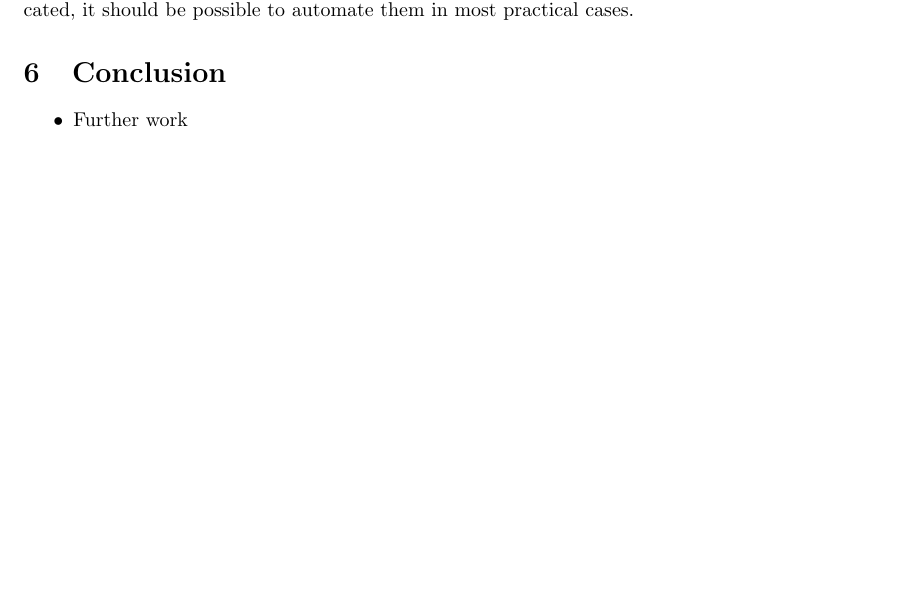
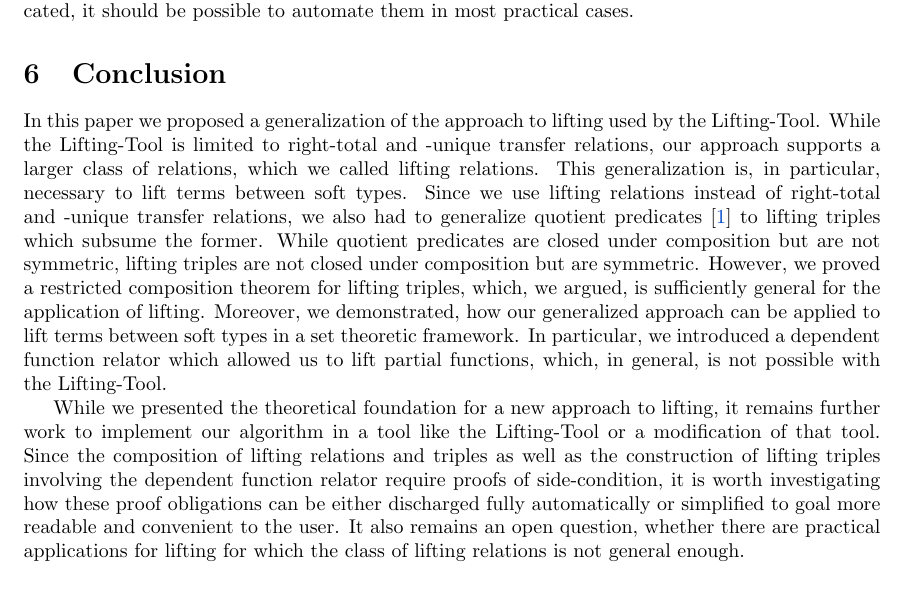
Before and after one commit to kappelmann/Isabelle-Set, a LaTeX paper (Isabelle_Set/Transfer/paper/paper.tex): part of page 15 of 15 before the commit and part of page 15 of 16 after it, cut so that both start at the same text, the shorter picture padded with empty space. Compiled offline with pdfLaTeX.

Commit message:
write conclusion

```diff
--- a/Isabelle_Set/Transfer/paper/paper.tex
+++ b/Isabelle_Set/Transfer/paper/paper.tex
@@ -1145,9 +1145,9 @@ To show \(\mathsf{T_{div}}\ \mathsf{div_{\inte rep}}\ (\mapfun\ \rep_\inte\ (\ma
 While the proof obligations resulting from the side-conditions of \cref{cor:lift-trip-dep-fun} seem complicated, it should be possible to automate them in most practical cases.
 
 \section{Conclusion}
-\begin{itemize}
-	\item Further work
-\end{itemize}
+In this paper we proposed a generalization of the approach to lifting used by the Lifting-Tool. While the Lifting-Tool is limited to right-total and -unique transfer relations, our approach supports a larger class of relations, which we called \liftrels. This generalization is, in particular, necessary to lift terms between soft types. Since we use \liftrels instead of right-total and -unique transfer relations, we also had to generalize quotient predicates \cite{huffman2013lifting} to lifting triples which subsume the former. While quotient predicates are closed under composition but are not symmetric, lifting triples are not closed under composition but are symmetric. However, we proved a restricted composition theorem for lifting triples, which, we argued, is sufficiently general for the application of lifting. Moreover, we demonstrated, how our generalized approach can be applied to lift terms between soft types in a set theoretic framework. In particular, we introduced a dependent function relator which allowed us to lift partial functions, which, in general, is not possible with the Lifting-Tool.
+
+While we presented the theoretical foundation for a new approach to lifting, it remains further work to implement our algorithm in a tool like the Lifting-Tool or a modification of that tool. Since the composition of lifting relations and triples as well as the construction of lifting triples involving the dependent function relator require proofs of side-condition, it is worth investigating how these proof obligations can be either discharged fully automatically or simplified to goal more readable and convenient to the user. It also remains an open question, whether there are practical applications for lifting for which the class of \liftrels is not general enough.
 
 \bibliography{refs}
 
```
